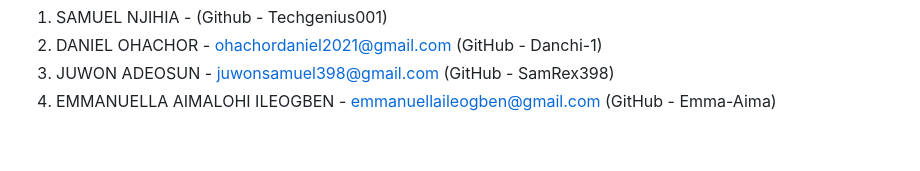
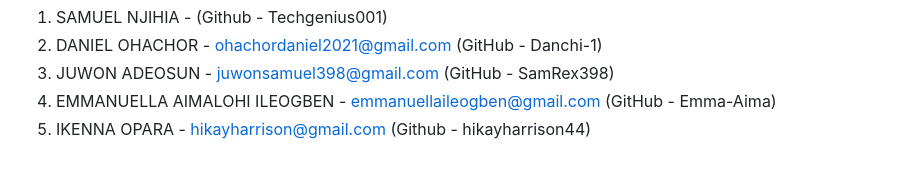
Before and after one commit to Emma-Aima/UI-Portfolio, a Markdown page: README.md, the part around the change. Rendered like a GitHub page.

```diff
--- a/README.md
+++ b/README.md
@@ -137,3 +137,4 @@ TEAM MEMBERS/COLLABORATORS FOR THE PEER GROUP ASSIGNMENT
 2. DANIEL OHACHOR - ohachordaniel2021@gmail.com (GitHub - Danchi-1)
 3. JUWON ADEOSUN - juwonsamuel398@gmail.com (GitHub - SamRex398)
 4. EMMANUELLA AIMALOHI ILEOGBEN - emmanuellaileogben@gmail.com (GitHub - Emma-Aima)
+5. IKENNA OPARA  - hikayharrison@gmail.com (Github - hikayharrison44)
```
